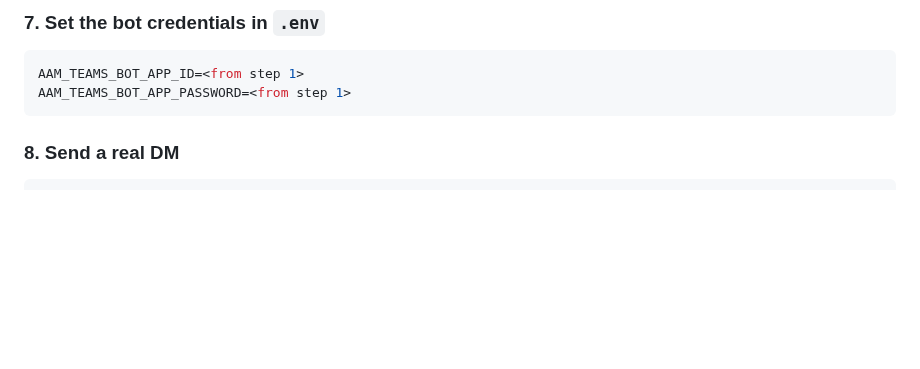
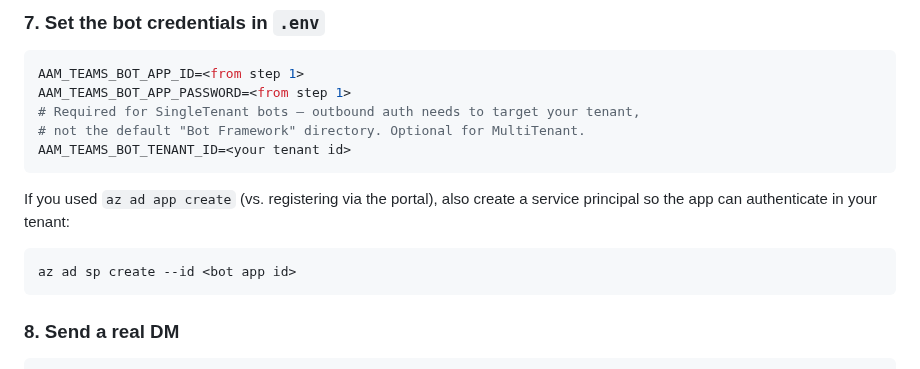
Before and after one commit to anthonyonazure/ai-account-manager, a Markdown page: teams-app/README.md, the part around the change. GitHub-like rendering; blank space fills up the shorter version.

````diff
--- a/teams-app/README.md
+++ b/teams-app/README.md
@@ -80,6 +80,15 @@ Production: replace `_default_aad_resolver` in `teams_bot_server.py` with a real
 ```bash
 AAM_TEAMS_BOT_APP_ID=<from step 1>
 AAM_TEAMS_BOT_APP_PASSWORD=<from step 1>
+# Required for SingleTenant bots — outbound auth needs to target your tenant,
+# not the default "Bot Framework" directory. Optional for MultiTenant.
+AAM_TEAMS_BOT_TENANT_ID=<your tenant id>
+```
+
+If you used `az ad app create` (vs. registering via the portal), also create a service principal so the app can authenticate in your tenant:
+
+```bash
+az ad sp create --id <bot app id>
 ```
 
 ### 8. Send a real DM
````
Also changed, not shown: README.md (+5 -1 lines), docs/media/teams-dm.png (added), teams-app/color.png (added), teams-app/outline.png (added), 5 other files.
